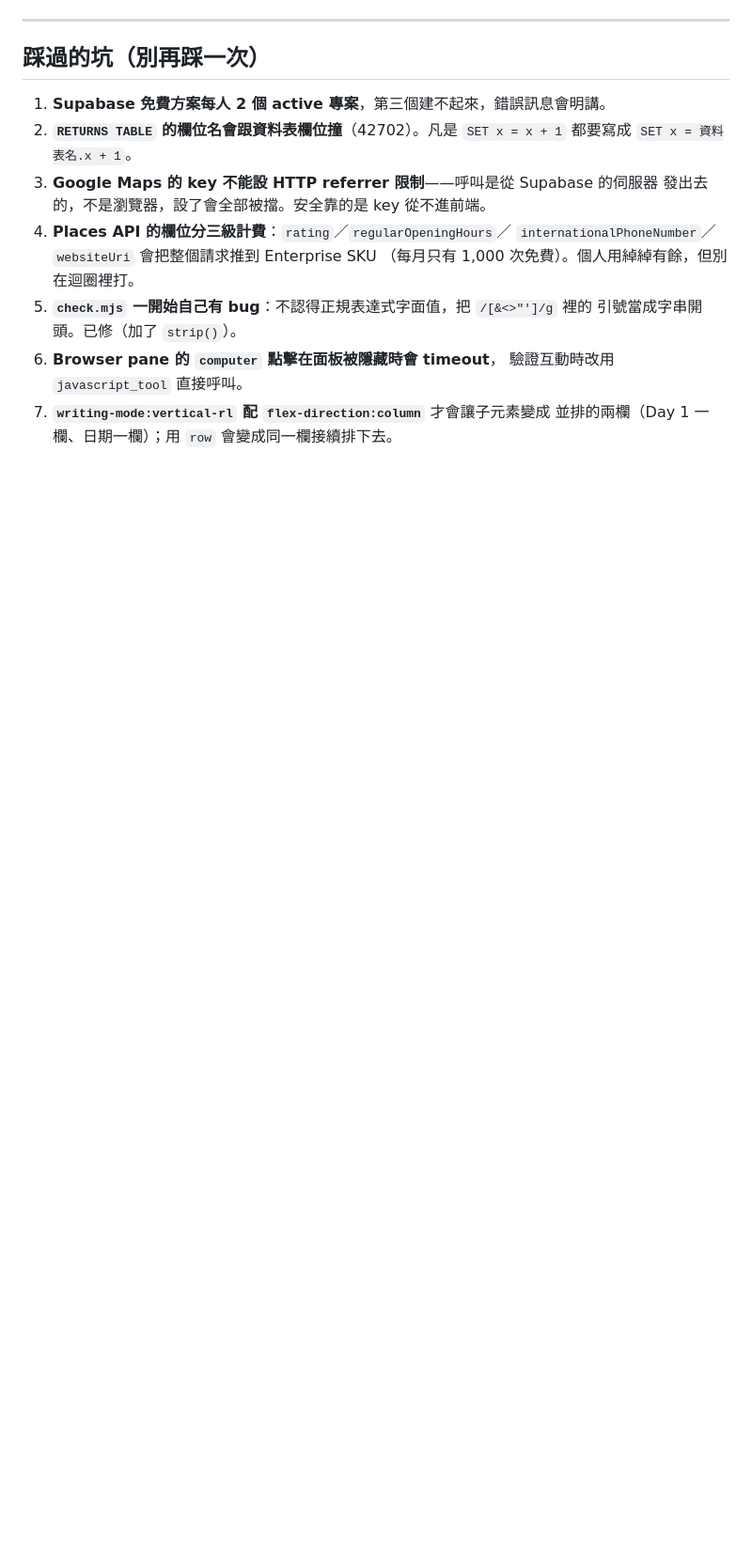
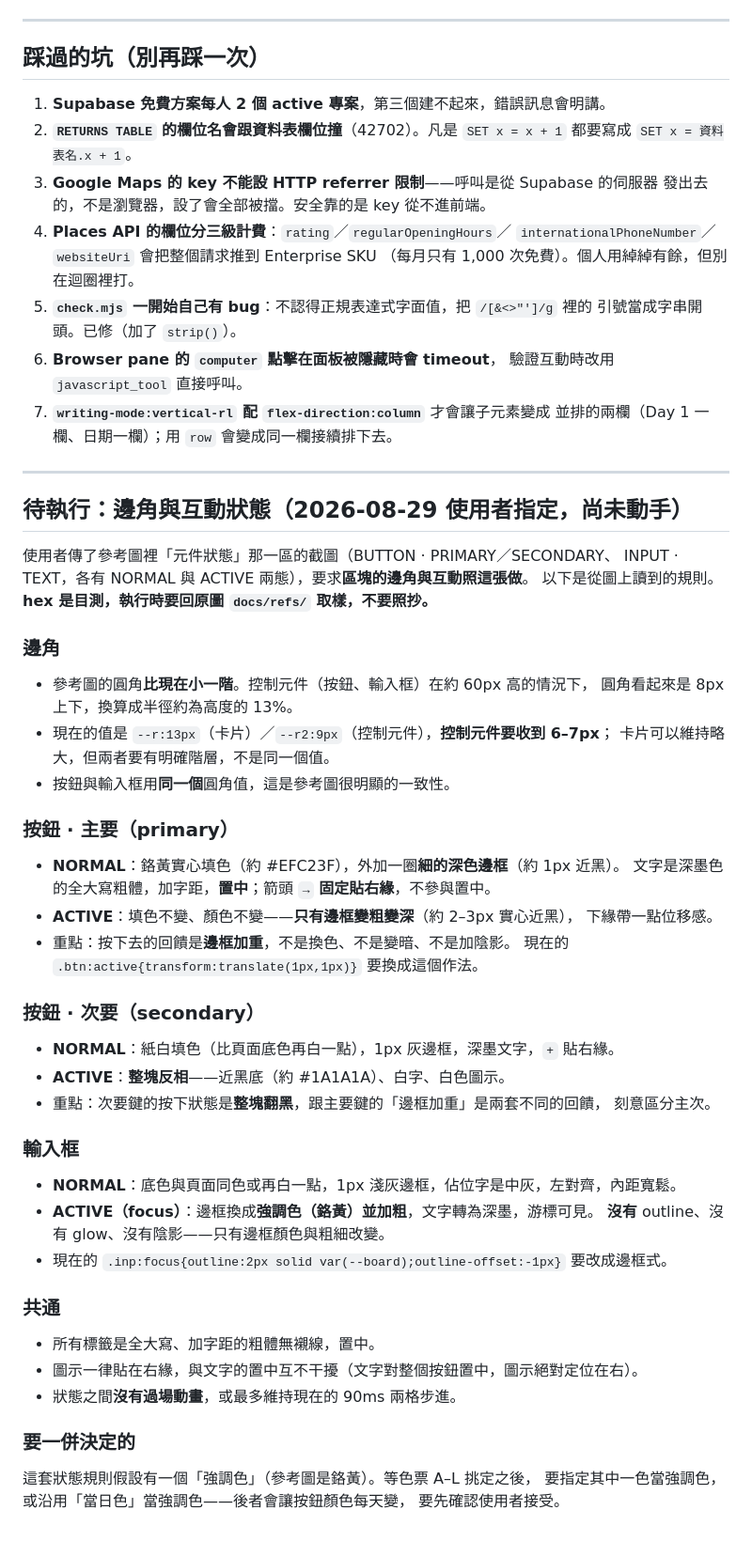
Before and after one commit to jeremyl861225/travel, a Markdown page: HANDOFF.md, the part around the change. Shown at 94% size. Drawn GitHub-style; blank space fills up the shorter version.

Commit message:
記錄待執行項：邊角與互動狀態的參考規則
使用者指定按鈕與輸入框的圓角、按壓與 focus 狀態照參考圖的元件區做。
只記錄不執行，等色票定案後一併動手。

Co-Authored-By: Claude Opus 5 <noreply@anthropic.com>

```diff
--- a/HANDOFF.md
+++ b/HANDOFF.md
@@ -97,3 +97,48 @@ App 本身功能完整、後端已上線、同步實測過。剩下的是視覺
    驗證互動時改用 `javascript_tool` 直接呼叫。
 7. **`writing-mode:vertical-rl` 配 `flex-direction:column`** 才會讓子元素變成
    並排的兩欄（Day 1 一欄、日期一欄）；用 `row` 會變成同一欄接續排下去。
+
+---
+
+## 待執行：邊角與互動狀態（2026-08-29 使用者指定，尚未動手）
+
+使用者傳了參考圖裡「元件狀態」那一區的截圖（BUTTON · PRIMARY／SECONDARY、
+INPUT · TEXT，各有 NORMAL 與 ACTIVE 兩態），要求**區塊的邊角與互動照這張做**。
+以下是從圖上讀到的規則。**hex 是目測，執行時要回原圖 `docs/refs/` 取樣，不要照抄。**
+
+### 邊角
+- 參考圖的圓角**比現在小一階**。控制元件（按鈕、輸入框）在約 60px 高的情況下，
+  圓角看起來是 8px 上下，換算成半徑約為高度的 13%。
+- 現在的值是 `--r:13px`（卡片）／`--r2:9px`（控制元件），**控制元件要收到 6–7px**；
+  卡片可以維持略大，但兩者要有明確階層，不是同一個值。
+- 按鈕與輸入框用**同一個**圓角值，這是參考圖很明顯的一致性。
+
+### 按鈕 · 主要（primary）
+- **NORMAL**：鉻黃實心填色（約 #EFC23F），外加一圈**細的深色邊框**（約 1px 近黑）。
+  文字是深墨色的全大寫粗體，加字距，**置中**；箭頭 `→` **固定貼右緣**，不參與置中。
+- **ACTIVE**：填色不變、顏色不變——**只有邊框變粗變深**（約 2–3px 實心近黑），
+  下緣帶一點位移感。
+- 重點：按下去的回饋是**邊框加重**，不是換色、不是變暗、不是加陰影。
+  現在的 `.btn:active{transform:translate(1px,1px)}` 要換成這個作法。
+
+### 按鈕 · 次要（secondary）
+- **NORMAL**：紙白填色（比頁面底色再白一點），1px 灰邊框，深墨文字，`+` 貼右緣。
+- **ACTIVE**：**整塊反相**——近黑底（約 #1A1A1A）、白字、白色圖示。
+- 重點：次要鍵的按下狀態是**整塊翻黑**，跟主要鍵的「邊框加重」是兩套不同的回饋，
+  刻意區分主次。
+
+### 輸入框
+- **NORMAL**：底色與頁面同色或再白一點，1px 淺灰邊框，佔位字是中灰，左對齊，內距寬鬆。
+- **ACTIVE（focus）**：邊框換成**強調色（鉻黃）並加粗**，文字轉為深墨，游標可見。
+  **沒有** outline、沒有 glow、沒有陰影——只有邊框顏色與粗細改變。
+- 現在的 `.inp:focus{outline:2px solid var(--board);outline-offset:-1px}` 要改成邊框式。
+
+### 共通
+- 所有標籤是全大寫、加字距的粗體無襯線，置中。
+- 圖示一律貼在右緣，與文字的置中互不干擾（文字對整個按鈕置中，圖示絕對定位在右）。
+- 狀態之間**沒有過場動畫**，或最多維持現在的 90ms 兩格步進。
+
+### 要一併決定的
+這套狀態規則假設有一個「強調色」（參考圖是鉻黃）。等色票 A–L 挑定之後，
+要指定其中一色當強調色，或沿用「當日色」當強調色——後者會讓按鈕顏色每天變，
+要先確認使用者接受。
```
